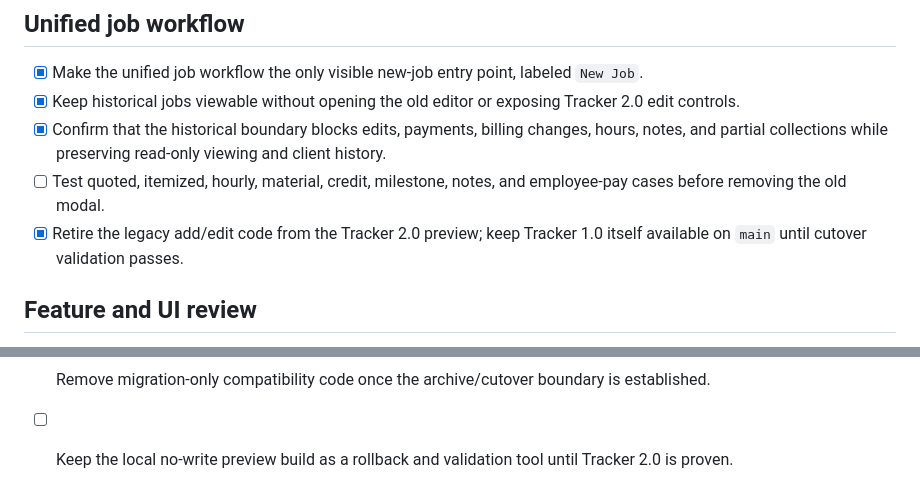
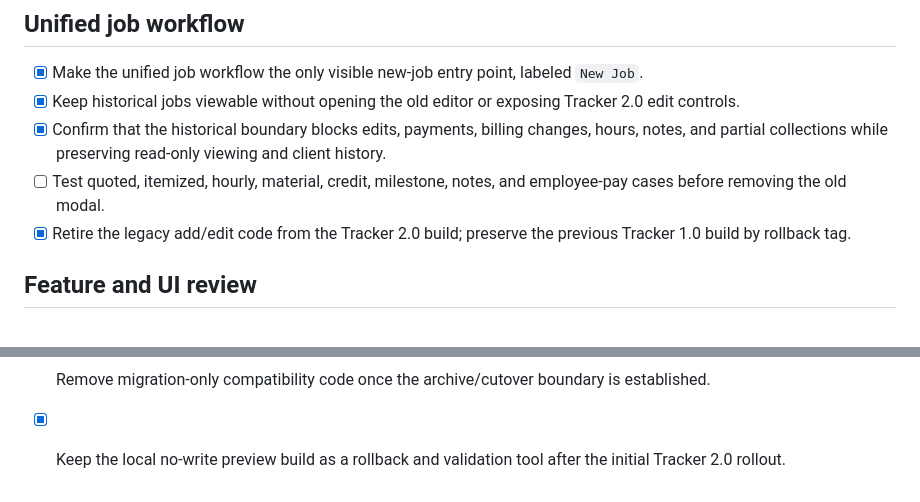
Before and after one commit to handofhate/ehs-tracker, a Markdown page: TRACKER-2-TODO.md, 2 parts joined by grey strips. Rendered like a GitHub page.

```diff
--- a/TRACKER-2-TODO.md
+++ b/TRACKER-2-TODO.md
@@ -70,7 +70,7 @@ This is the canonical order for the remaining Tracker 2.0 work. The category sec
 - [x] Keep historical jobs viewable without opening the old editor or exposing Tracker 2.0 edit controls.
 - [x] Confirm that the historical boundary blocks edits, payments, billing changes, hours, notes, and partial collections while preserving read-only viewing and client history.
 - [ ] Test quoted, itemized, hourly, material, credit, milestone, notes, and employee-pay cases before removing the old modal.
-- [x] Retire the legacy add/edit code from the Tracker 2.0 preview; keep Tracker 1.0 itself available on `main` until cutover validation passes.
+- [x] Retire the legacy add/edit code from the Tracker 2.0 build; preserve the previous Tracker 1.0 build by rollback tag.
 
 ## Feature and UI review
 
@@ -137,4 +137,4 @@ The detailed keep/fix/defer/remove decisions are maintained in `TRACKER-2-FEATUR
 - [ ] Re-test backup import, realtime snapshots, undo/redo, and historical client views after separating migration compatibility.
 - [x] Cover backup serialization and malformed-file rejection with automated tests; add admin-only import/export guards and an automatic pre-import backup.
 - [ ] Remove migration-only compatibility code once the archive/cutover boundary is established.
-- [ ] Keep the local no-write preview build as a rollback and validation tool until Tracker 2.0 is proven.
+- [x] Keep the local no-write preview build as a rollback and validation tool after the initial Tracker 2.0 rollout.
```
Also changed, not shown: other parts of TRACKER-2-TODO.md (+4 -4 lines), TRACKER-2-FEATURE-REVIEW.md (+4 -4 lines), TRACKER-2-PREVIEW.md (+3 -3 lines).
